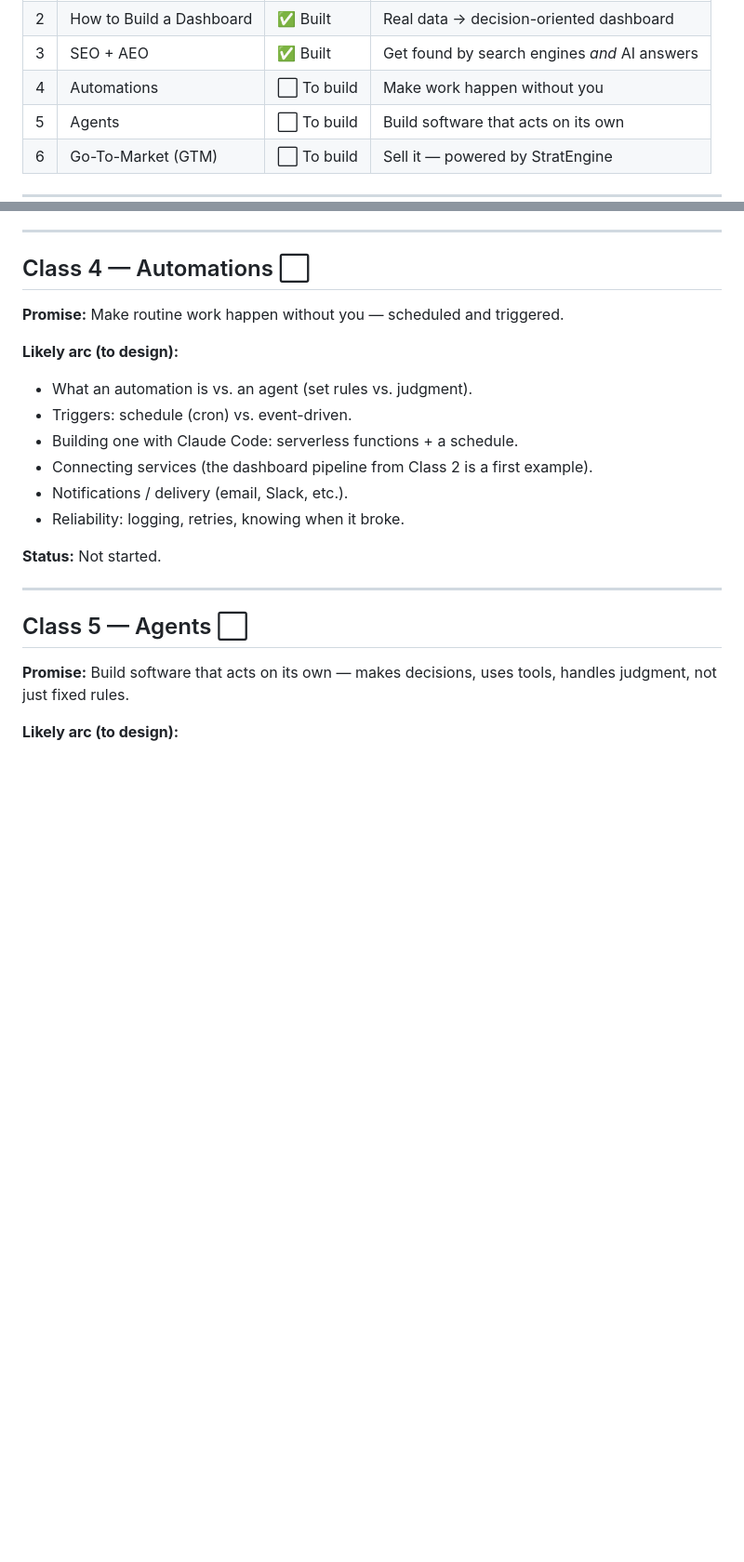
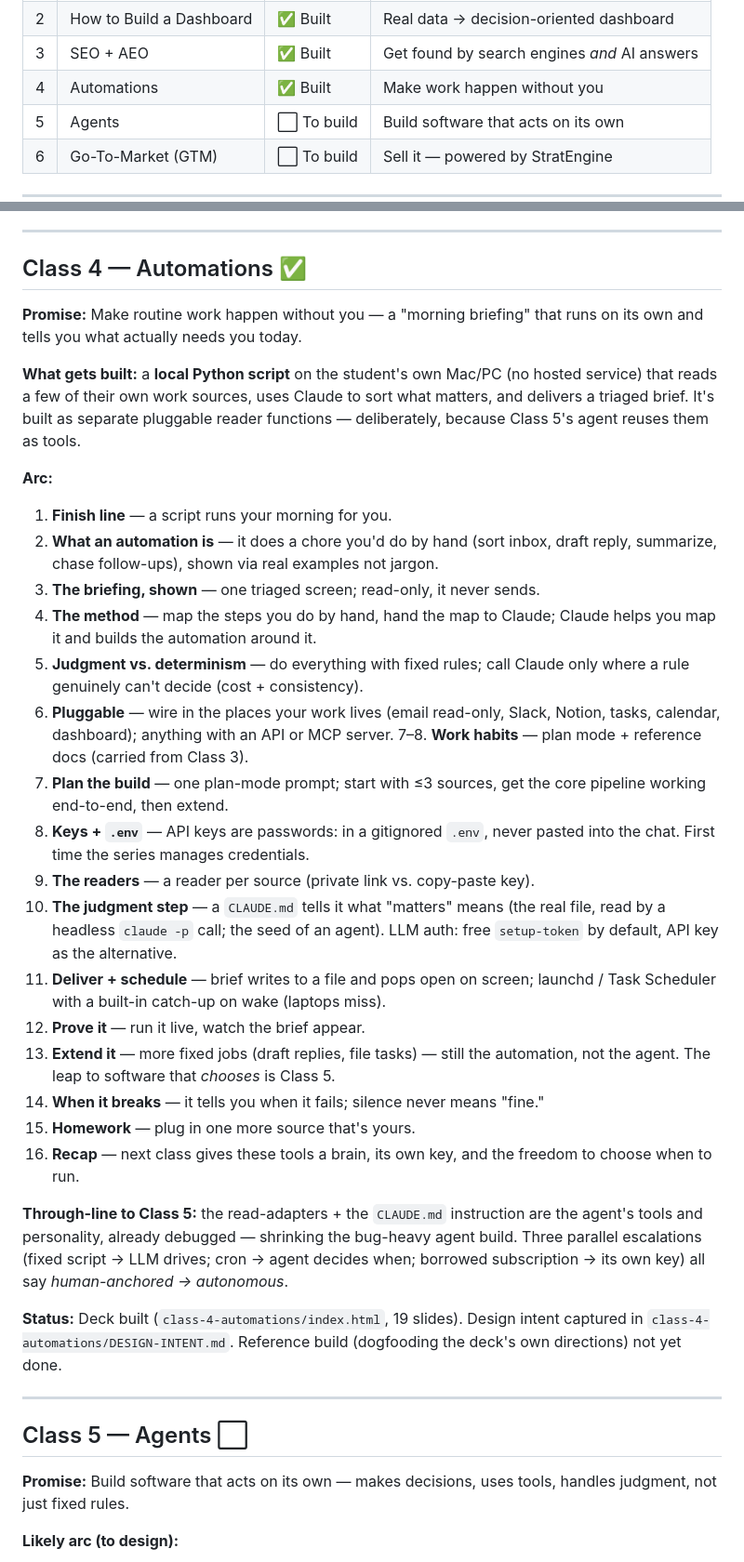
Before and after one commit to esl417/class-1-deck, a Markdown page: CLASSES-OUTLINE.md, 2 parts joined by grey strips. Shown at 93% size. Drawn GitHub-style; blank space fills up the shorter version.

Commit message:
Mark Class 4 built in the series outline
Flip status to ✅ and replace the stale "to design" arc (which still
described the abandoned serverless-function concept) with what was
actually built: the local-Python morning-briefing deck.

Co-Authored-By: Claude Opus 4.8 (1M context) <noreply@anthropic.com>

```diff
--- a/CLASSES-OUTLINE.md
+++ b/CLASSES-OUTLINE.md
@@ -15,7 +15,7 @@ writing code by hand.
 | 1 | How to Build a Website | ✅ Built | Zero → live deployed website |
 | 2 | How to Build a Dashboard | ✅ Built | Real data → decision-oriented dashboard |
 | 3 | SEO + AEO | ✅ Built | Get found by search engines *and* AI answers |
-| 4 | Automations | ⬜ To build | Make work happen without you |
+| 4 | Automations | ✅ Built | Make work happen without you |
 | 5 | Agents | ⬜ To build | Build software that acts on its own |
 | 6 | Go-To-Market (GTM) | ⬜ To build | Sell it — powered by StratEngine |
 
@@ -125,19 +125,55 @@ traffic still passes through to the Vercel origin.
 
 ---
 
-## Class 4 — Automations ⬜
+## Class 4 — Automations ✅
 
-**Promise:** Make routine work happen without you — scheduled and triggered.
+**Promise:** Make routine work happen without you — a "morning briefing" that
+runs on its own and tells you what actually needs you today.
 
-**Likely arc (to design):**
-- What an automation is vs. an agent (set rules vs. judgment).
-- Triggers: schedule (cron) vs. event-driven.
-- Building one with Claude Code: serverless functions + a schedule.
-- Connecting services (the dashboard pipeline from Class 2 is a first example).
-- Notifications / delivery (email, Slack, etc.).
-- Reliability: logging, retries, knowing when it broke.
+**What gets built:** a **local Python script** on the student's own Mac/PC (no
+hosted service) that reads a few of their own work sources, uses Claude to sort
+what matters, and delivers a triaged brief. It's built as separate pluggable
+reader functions — deliberately, because Class 5's agent reuses them as tools.
 
-**Status:** Not started.
+**Arc:**
+1. **Finish line** — a script runs your morning for you.
+2. **What an automation is** — it does a chore you'd do by hand (sort inbox,
+   draft reply, summarize, chase follow-ups), shown via real examples not jargon.
+3. **The briefing, shown** — one triaged screen; read-only, it never sends.
+4. **The method** — map the steps you do by hand, hand the map to Claude; Claude
+   helps you map it and builds the automation around it.
+5. **Judgment vs. determinism** — do everything with fixed rules; call Claude
+   only where a rule genuinely can't decide (cost + consistency).
+6. **Pluggable** — wire in the places your work lives (email read-only, Slack,
+   Notion, tasks, calendar, dashboard); anything with an API or MCP server.
+7–8. **Work habits** — plan mode + reference docs (carried from Class 3).
+9. **Plan the build** — one plan-mode prompt; start with ≤3 sources, get the
+   core pipeline working end-to-end, then extend.
+10. **Keys + `.env`** — API keys are passwords: in a gitignored `.env`, never
+    pasted into the chat. First time the series manages credentials.
+11. **The readers** — a reader per source (private link vs. copy-paste key).
+12. **The judgment step** — a `CLAUDE.md` tells it what "matters" means (the real
+    file, read by a headless `claude -p` call; the seed of an agent). LLM auth:
+    free `setup-token` by default, API key as the alternative.
+13. **Deliver + schedule** — brief writes to a file and pops open on screen;
+    launchd / Task Scheduler with a built-in catch-up on wake (laptops miss).
+14. **Prove it** — run it live, watch the brief appear.
+15. **Extend it** — more fixed jobs (draft replies, file tasks) — still the
+    automation, not the agent. The leap to software that *chooses* is Class 5.
+16. **When it breaks** — it tells you when it fails; silence never means "fine."
+17. **Homework** — plug in one more source that's yours.
+18. **Recap** — next class gives these tools a brain, its own key, and the
+    freedom to choose when to run.
+
+**Through-line to Class 5:** the read-adapters + the `CLAUDE.md` instruction are
+the agent's tools and personality, already debugged — shrinking the bug-heavy
+agent build. Three parallel escalations (fixed script → LLM drives; cron → agent
+decides when; borrowed subscription → its own key) all say *human-anchored →
+autonomous*.
+
+**Status:** Deck built (`class-4-automations/index.html`, 19 slides). Design
+intent captured in `class-4-automations/DESIGN-INTENT.md`. Reference build
+(dogfooding the deck's own directions) not yet done.
 
 ---
 
```
